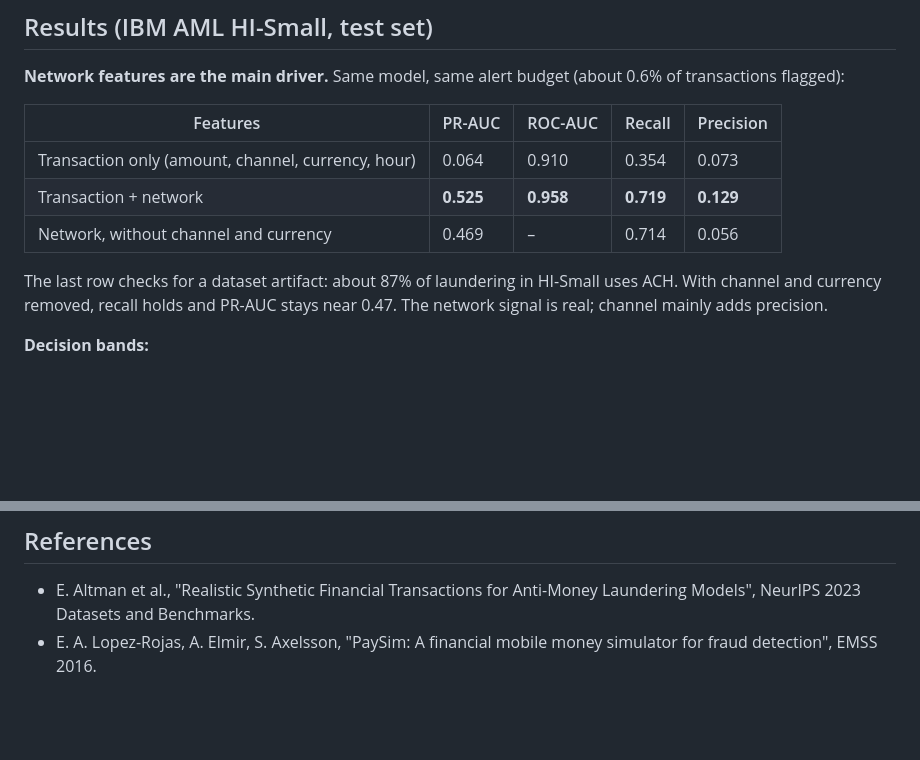
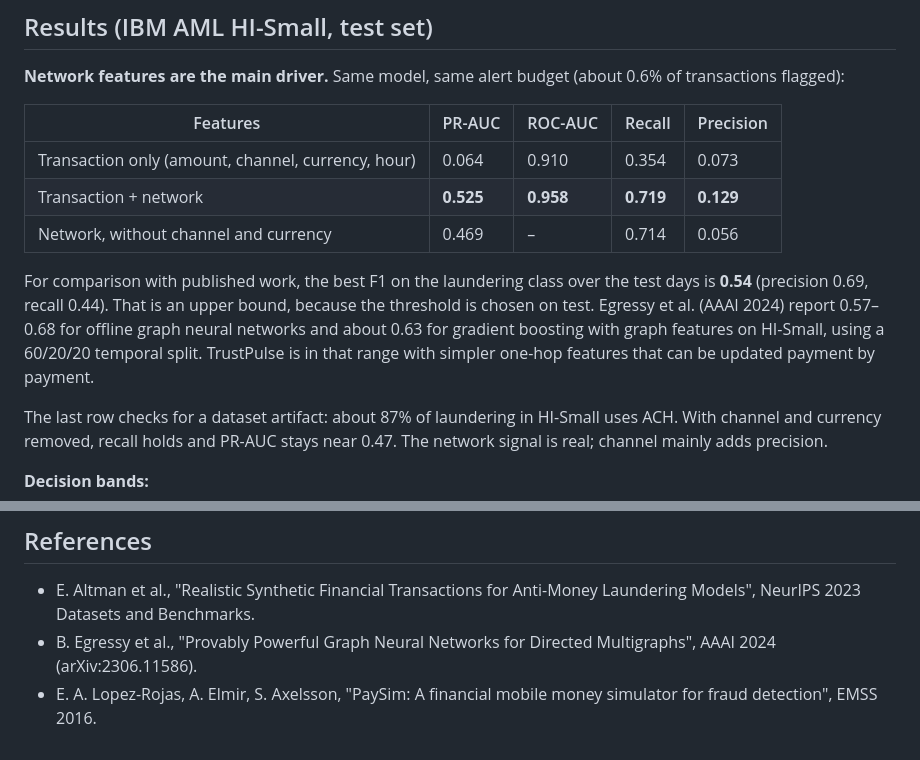
Before and after one commit to theflighttechofficial/TrustPulse-AI, a Markdown page: README.md, 2 parts joined by grey strips. GitHub-like rendering; blank space fills up the shorter version.

Commit message:
Add best-threshold F1 and published-baseline context to README

```diff
--- a/README.md
+++ b/README.md
@@ -70,6 +70,8 @@ Split for IBM AML: train 1–6 Sep, validation 7–8 Sep, test 9–10 Sep 2022.
 | Transaction only (amount, channel, currency, hour) | 0.064 | 0.910 | 0.354 | 0.073 |
 | Transaction + network | **0.525** | **0.958** | **0.719** | **0.129** |
 | Network, without channel and currency | 0.469 | – | 0.714 | 0.056 |
+
+For comparison with published work, the best F1 on the laundering class over the test days is **0.54** (precision 0.69, recall 0.44). That is an upper bound, because the threshold is chosen on test. Egressy et al. (AAAI 2024) report 0.57–0.68 for offline graph neural networks and about 0.63 for gradient boosting with graph features on HI-Small, using a 60/20/20 temporal split. TrustPulse is in that range with simpler one-hop features that can be updated payment by payment.
 
 The last row checks for a dataset artifact: about 87% of laundering in HI-Small uses ACH. With channel and currency removed, recall holds and PR-AUC stays near 0.47. The network signal is real; channel mainly adds precision.
 
@@ -159,4 +161,5 @@ Pip has no s390x wheels for SciPy or scikit-learn, and building them from source
 ## References
 
 - E. Altman et al., "Realistic Synthetic Financial Transactions for Anti-Money Laundering Models", NeurIPS 2023 Datasets and Benchmarks.
+- B. Egressy et al., "Provably Powerful Graph Neural Networks for Directed Multigraphs", AAAI 2024 (arXiv:2306.11586).
 - E. A. Lopez-Rojas, A. Elmir, S. Axelsson, "PaySim: A financial mobile money simulator for fraud detection", EMSS 2016.
```
